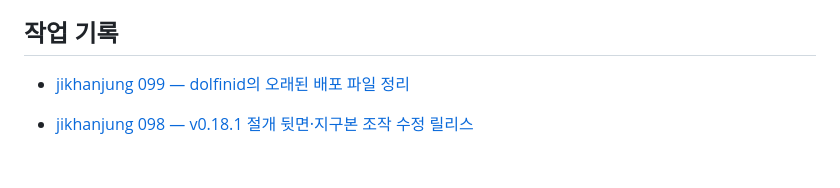
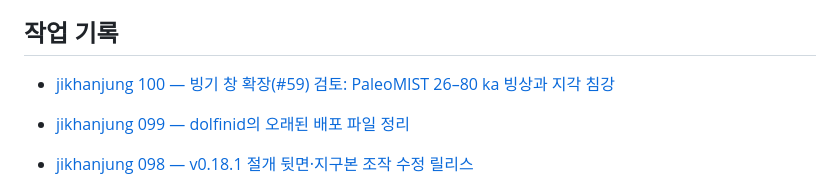
Before and after one commit to jikhanjung/EarthThruTime3D, a Markdown page: devlog/README.md, the part around the change. GitHub-like rendering; blank space fills up the shorter version.

```diff
--- a/devlog/README.md
+++ b/devlog/README.md
@@ -31,6 +31,8 @@ wwolf는 001부터 셉니다. 그 전의 001–045는 링크와 본문 속 번
 - [jikhanjung P01 — 시간 범위 선택: 최근 2.5만 년](20260915_jikhanjung_P01_deglacial_time_window.md)
 
 ## 작업 기록
+
+- [jikhanjung 100 — 빙기 창 확장(#59) 검토: PaleoMIST 26–80 ka 빙상과 지각 침강](20260918_jikhanjung_100_glacial_window_paleomist_review.md)
 
 - [jikhanjung 099 — dolfinid의 오래된 배포 파일 정리](20260918_jikhanjung_099_dolfinid_release_cleanup.md)
 
```
Also changed, not shown: devlog/20260918_jikhanjung_100_glacial_window_paleomist_review.md (added, +117 -0 lines).
